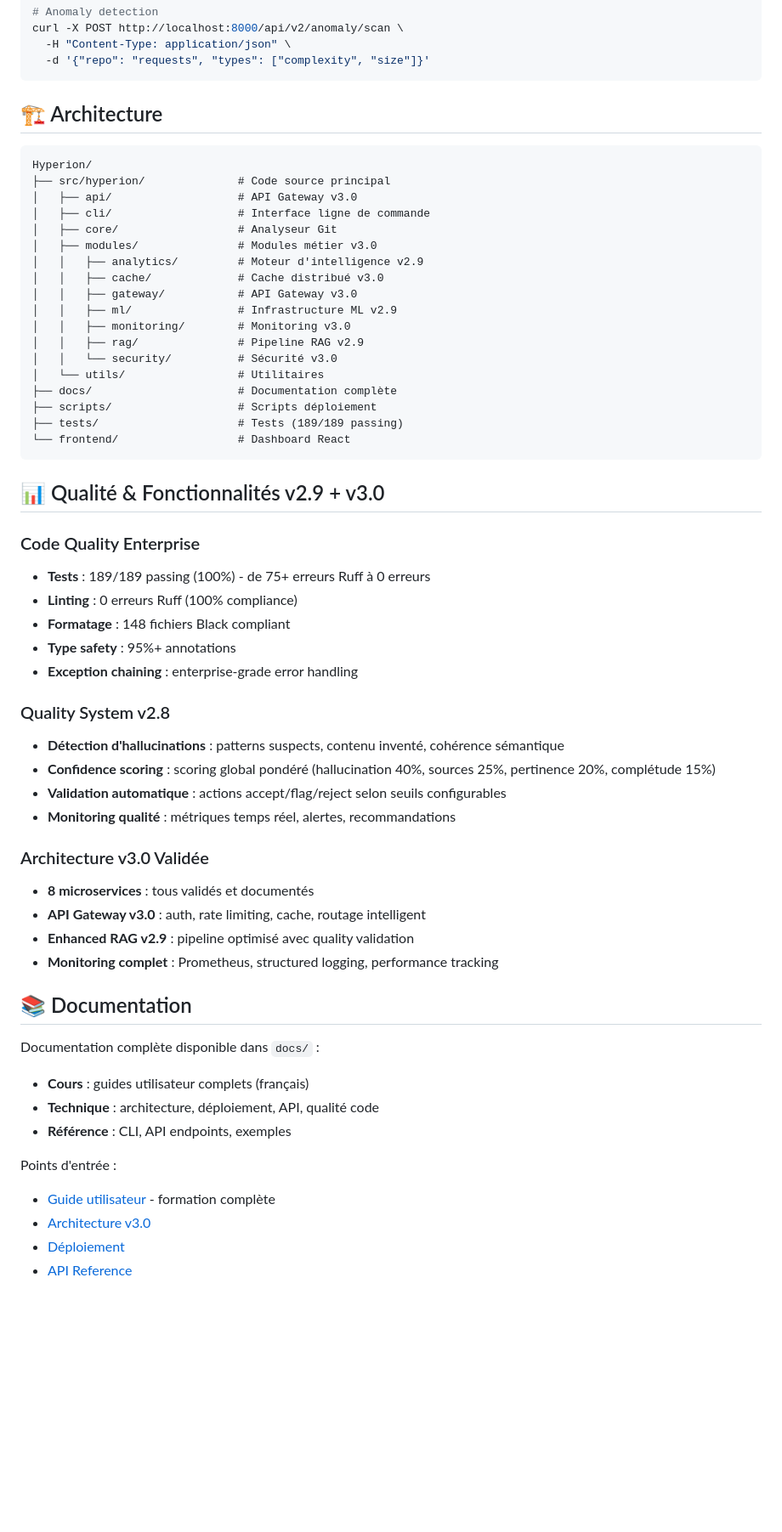
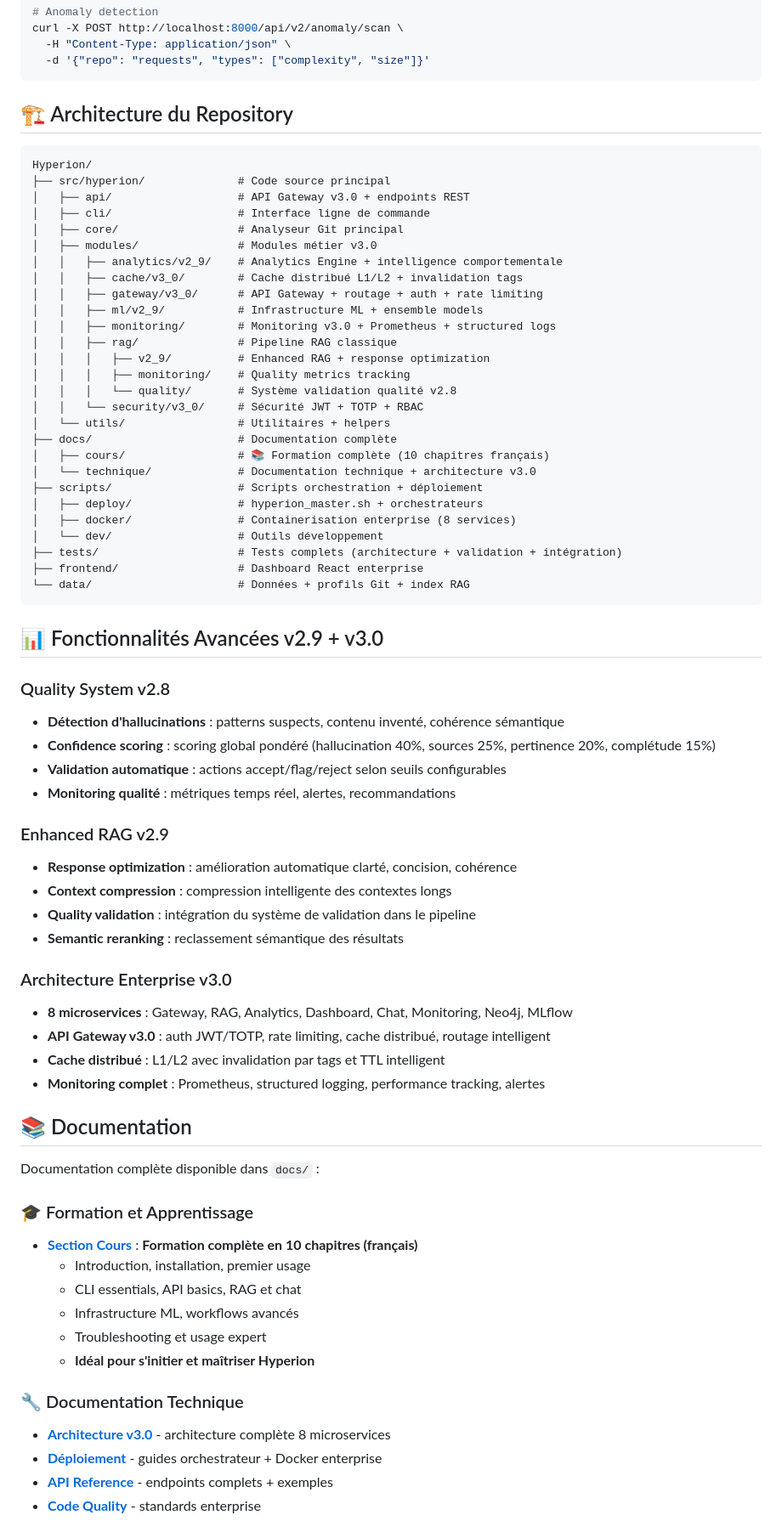
Before and after one commit to Ryckmat/Hyperion, a Markdown page: README.md, the part around one of its changes. Shown at 85% size. GitHub-like rendering; blank space fills up the shorter version.

````diff
--- a/README.md
+++ b/README.md
@@ -100,37 +122,39 @@ curl -X POST http://localhost:8000/api/v2/anomaly/scan \
   -d '{"repo": "requests", "types": ["complexity", "size"]}'
 ```
 
-## 🏗️ Architecture
+## 🏗️ Architecture du Repository
 
 ```
 Hyperion/
 ├── src/hyperion/              # Code source principal
-│   ├── api/                   # API Gateway v3.0
+│   ├── api/                   # API Gateway v3.0 + endpoints REST
 │   ├── cli/                   # Interface ligne de commande
-│   ├── core/                  # Analyseur Git
+│   ├── core/                  # Analyseur Git principal
 │   ├── modules/               # Modules métier v3.0
-│   │   ├── analytics/         # Moteur d'intelligence v2.9
-│   │   ├── cache/             # Cache distribué v3.0
-│   │   ├── gateway/           # API Gateway v3.0
-│   │   ├── ml/                # Infrastructure ML v2.9
-│   │   ├── monitoring/        # Monitoring v3.0
-│   │   ├── rag/               # Pipeline RAG v2.9
-│   │   └── security/          # Sécurité v3.0
-│   └── utils/                 # Utilitaires
+│   │   ├── analytics/v2_9/    # Analytics Engine + intelligence comportementale
+│   │   ├── cache/v3_0/        # Cache distribué L1/L2 + invalidation tags
+│   │   ├── gateway/v3_0/      # API Gateway + routage + auth + rate limiting
+│   │   ├── ml/v2_9/           # Infrastructure ML + ensemble models
+│   │   ├── monitoring/        # Monitoring v3.0 + Prometheus + structured logs
+│   │   ├── rag/               # Pipeline RAG classique
+│   │   │   ├── v2_9/          # Enhanced RAG + response optimization
+│   │   │   ├── monitoring/    # Quality metrics tracking
+│   │   │   └── quality/       # Système validation qualité v2.8
+│   │   └── security/v3_0/     # Sécurité JWT + TOTP + RBAC
+│   └── utils/                 # Utilitaires + helpers
 ├── docs/                      # Documentation complète
-├── scripts/                   # Scripts déploiement
-├── tests/                     # Tests (189/189 passing)
-└── frontend/                  # Dashboard React
+│   ├── cours/                 # 📚 Formation complète (10 chapitres français)
+│   └── technique/             # Documentation technique + architecture v3.0
+├── scripts/                   # Scripts orchestration + déploiement
+│   ├── deploy/                # hyperion_master.sh + orchestrateurs
+│   ├── docker/                # Containerisation enterprise (8 services)
+│   └── dev/                   # Outils développement
+├── tests/                     # Tests complets (architecture + validation + intégration)
+├── frontend/                  # Dashboard React enterprise
+└── data/                      # Données + profils Git + index RAG
 ```
 
-## 📊 Qualité & Fonctionnalités v2.9 + v3.0
-
-### Code Quality Enterprise
-* **Tests** : 189/189 passing (100%) - de 75+ erreurs Ruff à 0 erreurs
-* **Linting** : 0 erreurs Ruff (100% compliance)
-* **Formatage** : 148 fichiers Black compliant
-* **Type safety** : 95%+ annotations
-* **Exception chaining** : enterprise-grade error handling
+## 📊 Fonctionnalités Avancées v2.9 + v3.0
 
 ### Quality System v2.8
 * **Détection d'hallucinations** : patterns suspects, contenu inventé, cohérence sémantique
@@ -138,21 +162,33 @@ Hyperion/
 * **Validation automatique** : actions accept/flag/reject selon seuils configurables
 * **Monitoring qualité** : métriques temps réel, alertes, recommandations
 
-### Architecture v3.0 Validée
-* **8 microservices** : tous validés et documentés
-* **API Gateway v3.0** : auth, rate limiting, cache, routage intelligent
-* **Enhanced RAG v2.9** : pipeline optimisé avec quality validation
-* **Monitoring complet** : Prometheus, structured logging, performance tracking
+### Enhanced RAG v2.9
+* **Response optimization** : amélioration automatique clarté, concision, cohérence
+* **Context compression** : compression intelligente des contextes longs
+* **Quality validation** : intégration du système de validation dans le pipeline
+* **Semantic reranking** : reclassement sémantique des résultats
+
+### Architecture Enterprise v3.0
+* **8 microservices** : Gateway, RAG, Analytics, Dashboard, Chat, Monitoring, Neo4j, MLflow
+* **API Gateway v3.0** : auth JWT/TOTP, rate limiting, cache distribué, routage intelligent
+* **Cache distribué** : L1/L2 avec invalidation par tags et TTL intelligent
+* **Monitoring complet** : Prometheus, structured logging, performance tracking, alertes
 
 ## 📚 Documentation
 
 Documentation complète disponible dans `docs/` :
-* **Cours** : guides utilisateur complets (français)
-* **Technique** : architecture, déploiement, API, qualité code
-* **Référence** : CLI, API endpoints, exemples
 
-Points d'entrée :
-* [Guide utilisateur](docs/cours/) - formation complète
-* [Architecture v3.0](docs/technique/architecture/v3-enterprise-architecture.md)
-* [Déploiement](docs/technique/architecture/deployment.md)
-* [API Reference](docs/technique/reference/api-reference.md)
+### 🎓 Formation et Apprentissage
+* **[Section Cours](docs/cours/)** : **Formation complète en 10 chapitres (français)**
+  - Introduction, installation, premier usage
+  - CLI essentials, API basics, RAG et chat
+  - Infrastructure ML, workflows avancés
+  - Troubleshooting et usage expert
+  - **Idéal pour s'initier et maîtriser Hyperion**
+
+### 🔧 Documentation Technique
+* **[Architecture v3.0](docs/technique/architecture/v3-enterprise-architecture.md)** - architecture complète 8 microservices
+* **[Déploiement](docs/technique/architecture/deployment.md)** - guides orchestrateur + Docker enterprise
+* **[API Reference](docs/technique/reference/api-reference.md)** - endpoints complets + exemples
+* **[Code Quality](docs/technique/development/code-quality.md)** - standards enterprise
+
````
Also changed, not shown: other parts of README.md (+49 -28 lines).
